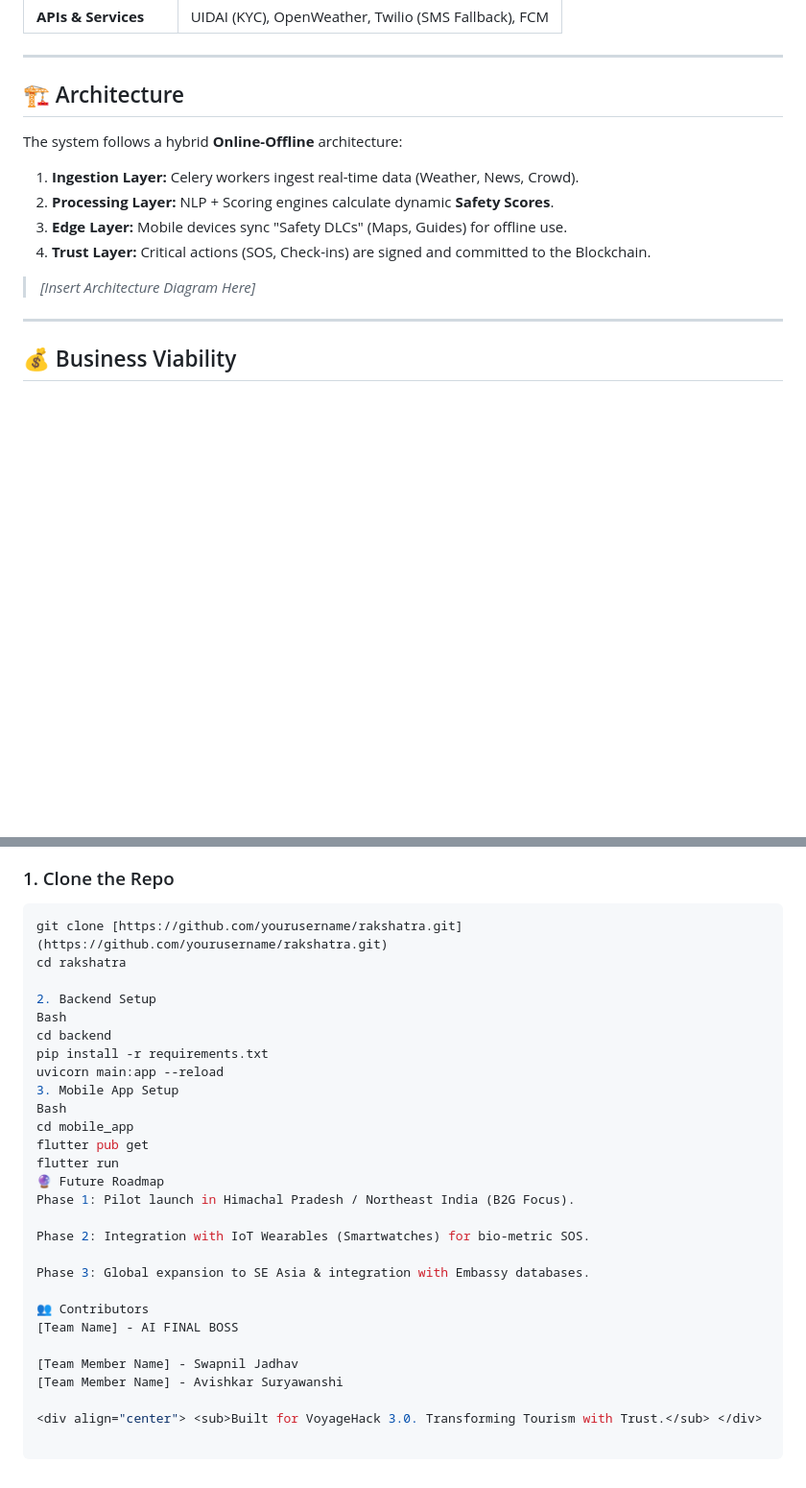
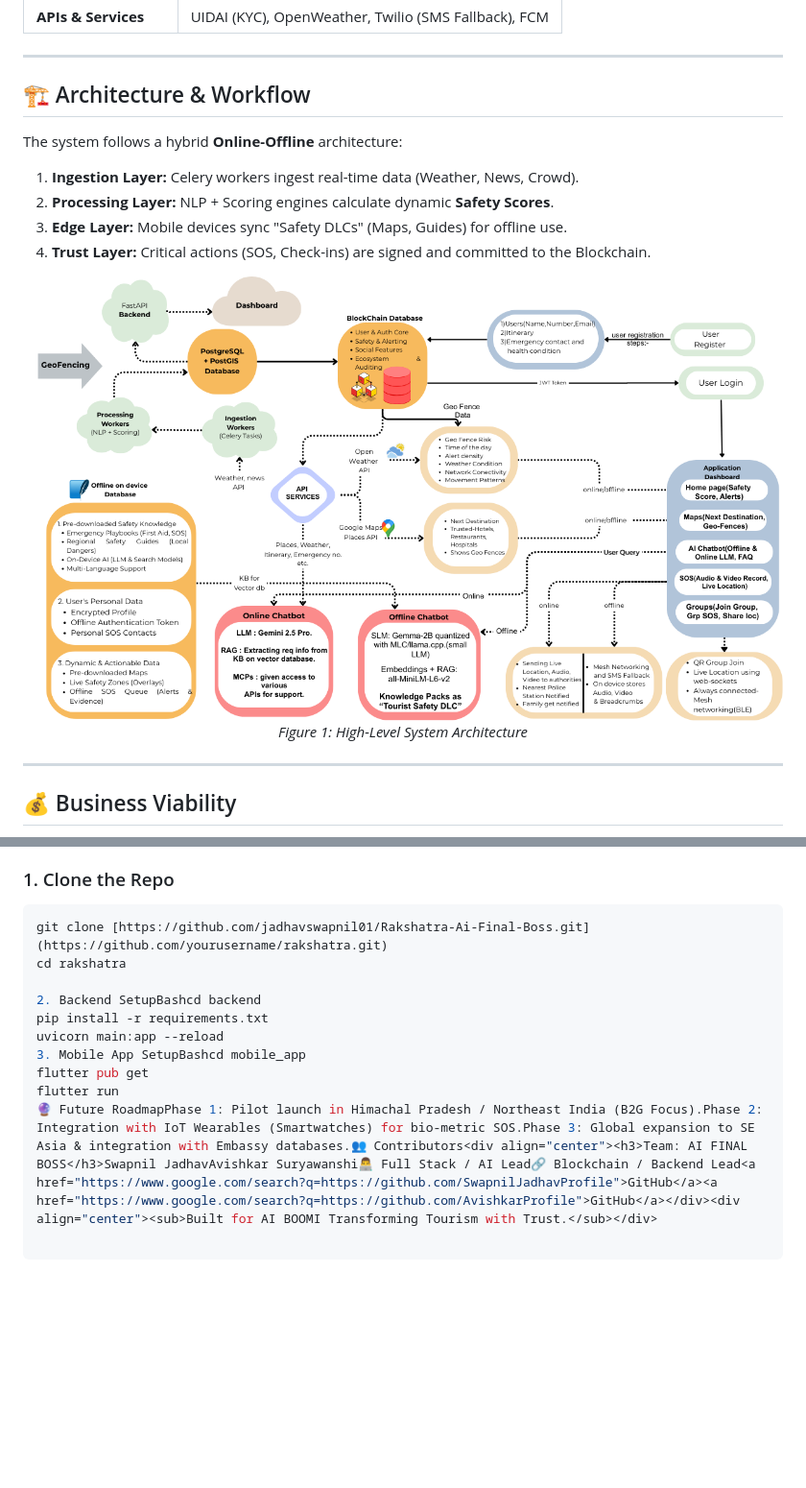
Before and after one commit to jadhavswapnil01/Rakshatra-by-AI-Final-Boss, a Markdown page: README.md, 2 parts joined by grey strips. Shown: that part at 96% size. Drawn GitHub-style; pictures changed too: architecture-diagram.png (added); blank space fills up the shorter version.

Commit message:
Final Commit- readme updated

````diff
--- a/README.md
+++ b/README.md
@@ -71,7 +71,7 @@ We don't just react to danger; we predict it using real-time data fusion:
 
 ---
 
-## 🏗️ Architecture
+## 🏗️ Architecture & Workflow
 
 The system follows a hybrid **Online-Offline** architecture:
 
@@ -80,7 +80,11 @@ The system follows a hybrid **Online-Offline** architecture:
 3.  **Edge Layer:** Mobile devices sync "Safety DLCs" (Maps, Guides) for offline use.
 4.  **Trust Layer:** Critical actions (SOS, Check-ins) are signed and committed to the Blockchain.
 
-> *[Insert Architecture Diagram Here]*
+<div align="center">
+  <img src="architecture-diagram.png" alt="System Architecture Diagram" width="100%" />
+  <br>
+  <em>Figure 1: High-Level System Architecture</em>
+</div>
 
 ---
 
@@ -115,30 +119,13 @@ Rakshatra operates on a **"Safety as a Service"** model with three revenue strea
 
 ### 1. Clone the Repo
 ```bash
-git clone [https://github.com/yourusername/rakshatra.git](https://github.com/yourusername/rakshatra.git)
+git clone [https://github.com/jadhavswapnil01/Rakshatra-Ai-Final-Boss.git](https://github.com/yourusername/rakshatra.git)
 cd rakshatra
 
-2. Backend Setup
-Bash
-cd backend
+2. Backend SetupBashcd backend
 pip install -r requirements.txt
 uvicorn main:app --reload
-3. Mobile App Setup
-Bash
-cd mobile_app
+3. Mobile App SetupBashcd mobile_app
 flutter pub get
 flutter run
-🔮 Future Roadmap
-Phase 1: Pilot launch in Himachal Pradesh / Northeast India (B2G Focus).
-
-Phase 2: Integration with IoT Wearables (Smartwatches) for bio-metric SOS.
-
-Phase 3: Global expansion to SE Asia & integration with Embassy databases.
-
-👥 Contributors
-[Team Name] - AI FINAL BOSS
-
-[Team Member Name] - Swapnil Jadhav
-[Team Member Name] - Avishkar Suryawanshi
-
-<div align="center"> <sub>Built for VoyageHack 3.0. Transforming Tourism with Trust.</sub> </div>
+🔮 Future RoadmapPhase 1: Pilot launch in Himachal Pradesh / Northeast India (B2G Focus).Phase 2: Integration with IoT Wearables (Smartwatches) for bio-metric SOS.Phase 3: Global expansion to SE Asia & integration with Embassy databases.👥 Contributors<div align="center"><h3>Team: AI FINAL BOSS</h3>Swapnil JadhavAvishkar Suryawanshi👨‍💻 Full Stack / AI Lead🔗 Blockchain / Backend Lead<a href="https://www.google.com/search?q=https://github.com/SwapnilJadhavProfile">GitHub</a><a href="https://www.google.com/search?q=https://github.com/AvishkarProfile">GitHub</a></div><div align="center"><sub>Built for AI BOOMI Transforming Tourism with Trust.</sub></div>
````
Also changed, not shown: other parts of README.md (+1 -1 lines).
